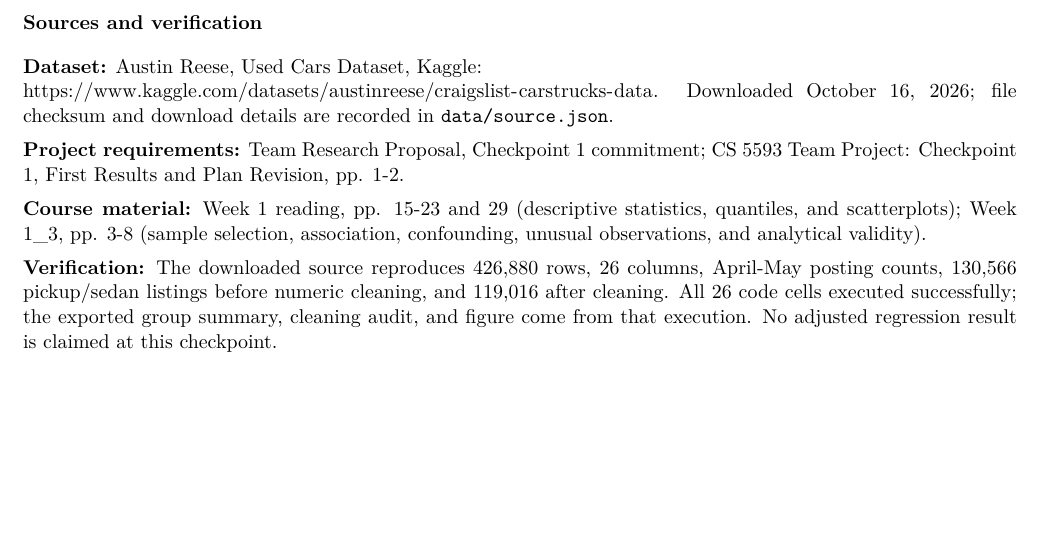
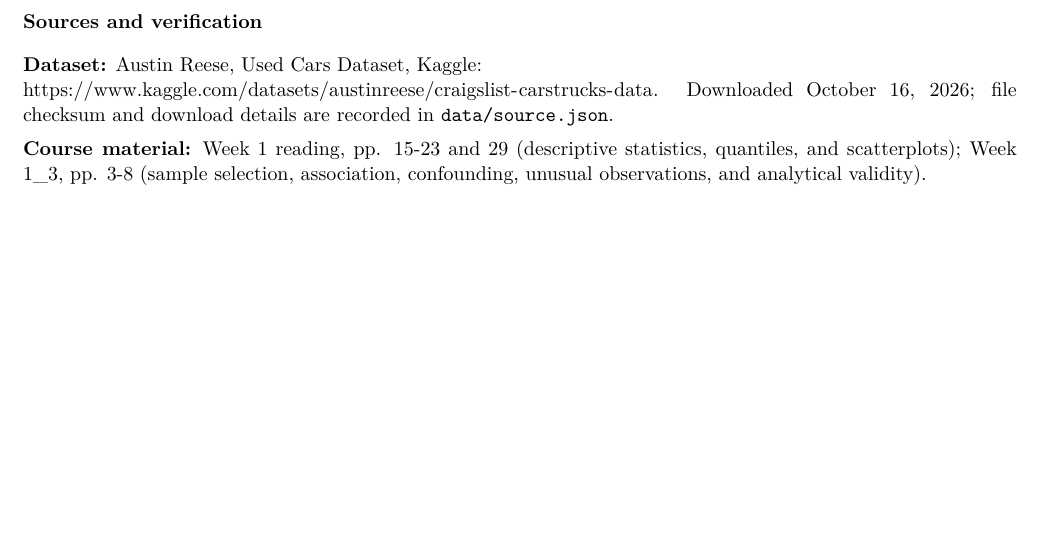
Before and after one commit to masikomamba/data_mining, a LaTeX document (checkpoint1/Checkpoint1_report.tex): part of page 4 of 4 before the commit and part of page 5 of 5 after it, cut so that both start at the same text, the shorter picture padded with empty space. Compiled offline with pdfLaTeX.

Commit message:
Preserve reviewed report edits and exclude local artifacts

```diff
--- a/checkpoint1/Checkpoint1_report.tex
+++ b/checkpoint1/Checkpoint1_report.tex
@@ -198,14 +199,7 @@ The next artifacts will be a documented sensitivity comparison, the two adjusted
 
 \textbf{Dataset:} Austin Reese, Used Cars Dataset, Kaggle: \newline\url{https://www.kaggle.com/datasets/austinreese/craigslist-carstrucks-data}. Downloaded October 16, 2026; file checksum and download details are recorded in \texttt{data/source.json}.
 
-
-\textbf{Project requirements:} Team Research Proposal, Checkpoint 1 commitment; CS 5593 Team Project: Checkpoint 1, First Results and Plan Revision, pp. 1-2.
-
-
 \textbf{Course material:} Week 1 reading, pp. 15-23 and 29 (descriptive statistics, quantiles, and scatterplots); Week 1\_3, pp. 3-8 (sample selection, association, confounding, unusual observations, and analytical validity).
 
 
-\textbf{Verification:} The downloaded source reproduces 426,880 rows, 26 columns, April-May posting counts, 130,566 pickup/sedan listings before numeric cleaning, and 119,016 after cleaning. All 26 code cells executed successfully; the exported group summary, cleaning audit, and figure come from that execution. No adjusted regression result is claimed at this checkpoint.
-
-
 \end{document}
```
Also changed, not shown: checkpoint1/Checkpoint1_report.pdf, checkpoint1/Checkpoint1_report.tex (1 more changed lines), 1 other file.
